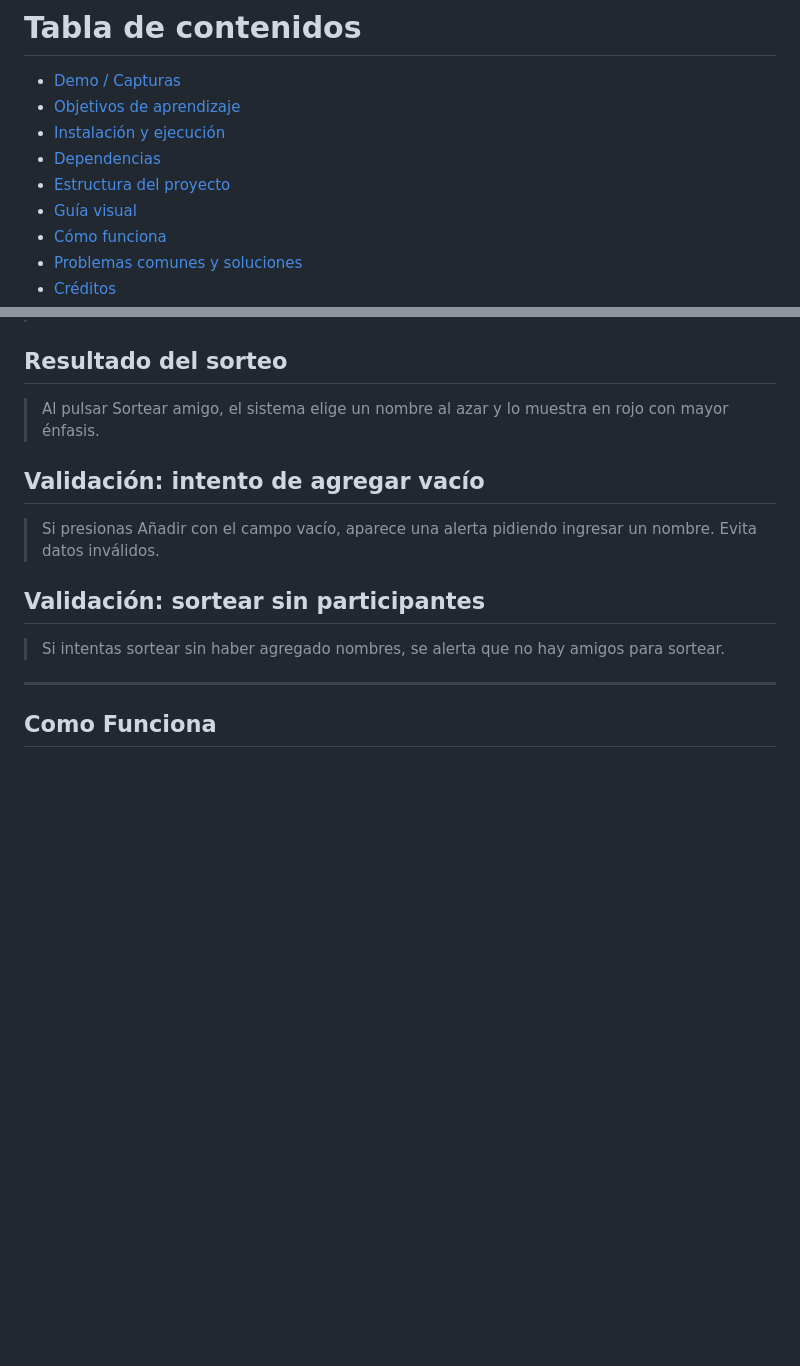
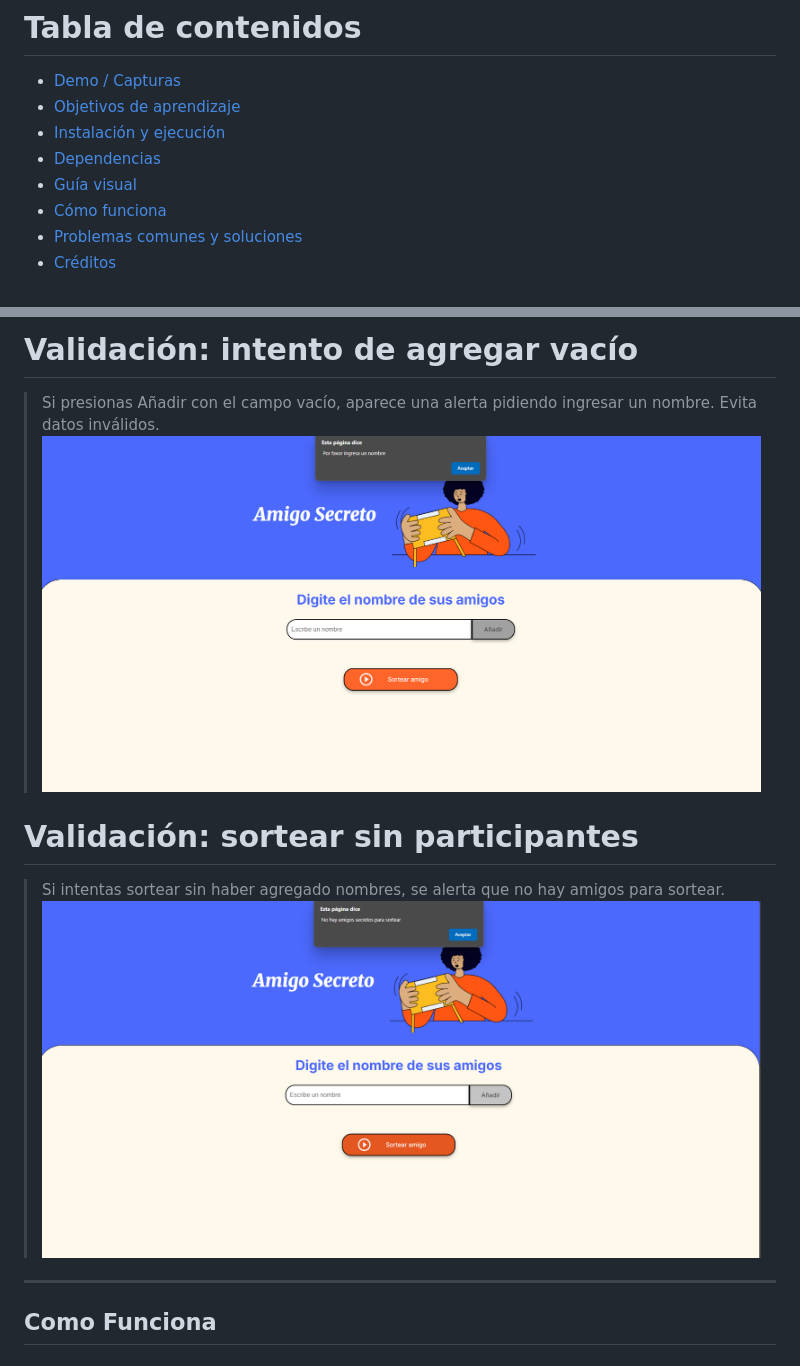
Before and after one commit to IvanGamboa1/amigo-secreto, a Markdown page: README.md, 2 parts joined by grey strips. Rendered like a GitHub page; blank space fills up the shorter version.

```diff
--- a/README.md
+++ b/README.md
@@ -13,7 +13,6 @@
 * [Objetivos de aprendizaje](#-objetivos-de-aprendizaje)
 * [Instalación y ejecución](#-instalación-y-ejecución)
 * [Dependencias](#-dependencias)
-* [Estructura del proyecto](#-estructura-del-proyecto)
 * [Guía visual ](#-guía-visual)
 * [Cómo funciona ](#-cómo-funciona)
 * [Problemas comunes y soluciones](#-problemas-comunes-y-soluciones)
@@ -66,15 +57,11 @@ raiz-del-proyecto/
 
+# Validación: intento de agregar vacío
+> Si presionas Añadir con el campo vacío, aparece una alerta pidiendo ingresar un nombre. Evita datos inválidos.
+![](assets/captura-4-validacion-vacio.png)
 
-## Resultado del sorteo
-> Al pulsar Sortear amigo, el sistema elige un nombre al azar y lo muestra en rojo con mayor énfasis.
-
-## Validación: intento de agregar vacío
-> Si presionas Añadir con el campo vacío, aparece una alerta pidiendo ingresar un nombre. Evita datos inválidos.
-
-
-## Validación: sortear sin participantes
+# Validación: sortear sin participantes
 > Si intentas sortear sin haber agregado nombres, se alerta que no hay amigos para sortear.
-
+![](assets/captura-5-validacion-sin-participantes.png)
 
 ---
 ## Como Funciona
```
Also changed, not shown: other parts of README.md (+12 -20 lines).
